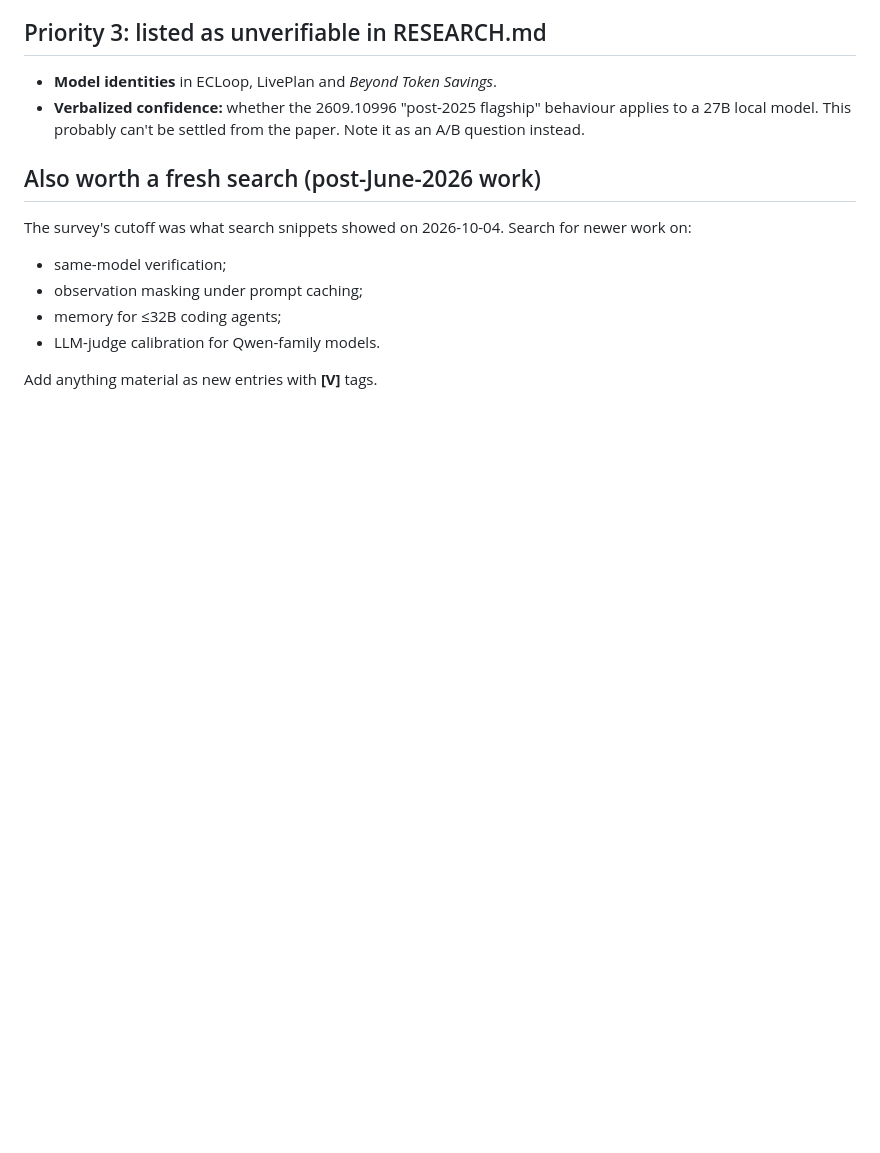
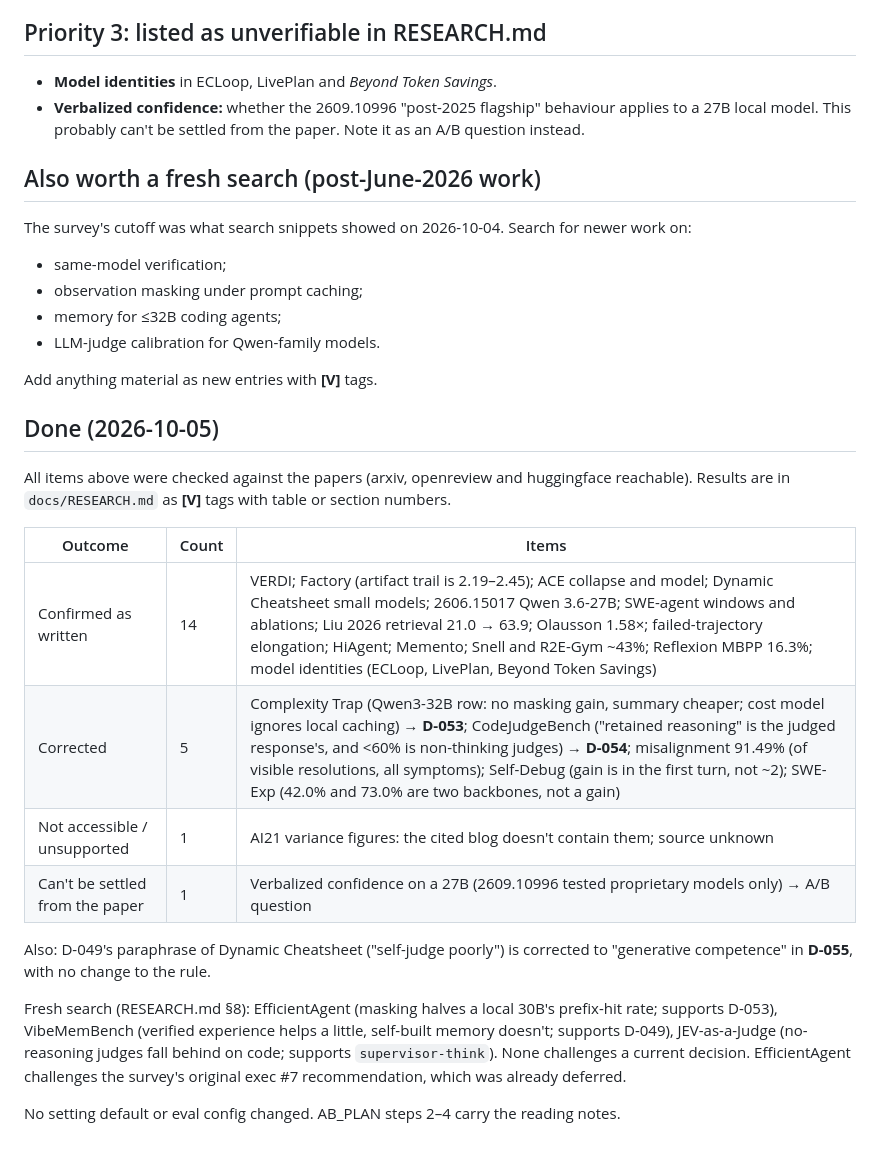
Before and after one commit to dylanbrodiefafard/exocortex, a Markdown page: docs/RESEARCH_VERIFY.md, the part around the change. Drawn GitHub-style; blank space fills up the shorter version.

Commit message:
docs(research): record verification results in RESEARCH_VERIFY
Co-Authored-By: Claude Opus 5.5 <noreply@anthropic.com>
Claude-Session: https://claude.ai/code/session_01DK2DjYddtJfu6zL2xtAE9i

```diff
--- a/docs/RESEARCH_VERIFY.md
+++ b/docs/RESEARCH_VERIFY.md
@@ -51,3 +51,20 @@ The survey's cutoff was what search snippets showed on 2026-10-04. Search for ne
 - LLM-judge calibration for Qwen-family models.
 
 Add anything material as new entries with **[V]** tags.
+
+## Done (2026-10-05)
+
+All items above were checked against the papers (arxiv, openreview and huggingface reachable). Results are in `docs/RESEARCH.md` as **[V]** tags with table or section numbers.
+
+| Outcome | Count | Items |
+|---|---|---|
+| Confirmed as written | 14 | VERDI; Factory (artifact trail is 2.19–2.45); ACE collapse and model; Dynamic Cheatsheet small models; 2606.15017 Qwen 3.6-27B; SWE-agent windows and ablations; Liu 2026 retrieval 21.0 → 63.9; Olausson 1.58×; failed-trajectory elongation; HiAgent; Memento; Snell and R2E-Gym ~43%; Reflexion MBPP 16.3%; model identities (ECLoop, LivePlan, Beyond Token Savings) |
+| Corrected | 5 | Complexity Trap (Qwen3-32B row: no masking gain, summary cheaper; cost model ignores local caching) → **D-053**; CodeJudgeBench ("retained reasoning" is the judged response's, and <60% is non-thinking judges) → **D-054**; misalignment 91.49% (of visible resolutions, all symptoms); Self-Debug (gain is in the first turn, not ~2); SWE-Exp (42.0% and 73.0% are two backbones, not a gain) |
+| Not accessible / unsupported | 1 | AI21 variance figures: the cited blog doesn't contain them; source unknown |
+| Can't be settled from the paper | 1 | Verbalized confidence on a 27B (2609.10996 tested proprietary models only) → A/B question |
+
+Also: D-049's paraphrase of Dynamic Cheatsheet ("self-judge poorly") is corrected to "generative competence" in **D-055**, with no change to the rule.
+
+Fresh search (RESEARCH.md §8): EfficientAgent (masking halves a local 30B's prefix-hit rate; supports D-053), VibeMemBench (verified experience helps a little, self-built memory doesn't; supports D-049), JEV-as-a-Judge (no-reasoning judges fall behind on code; supports `supervisor-think`). None challenges a current decision. EfficientAgent challenges the survey's original exec #7 recommendation, which was already deferred.
+
+No setting default or eval config changed. AB_PLAN steps 2–4 carry the reading notes.
```
